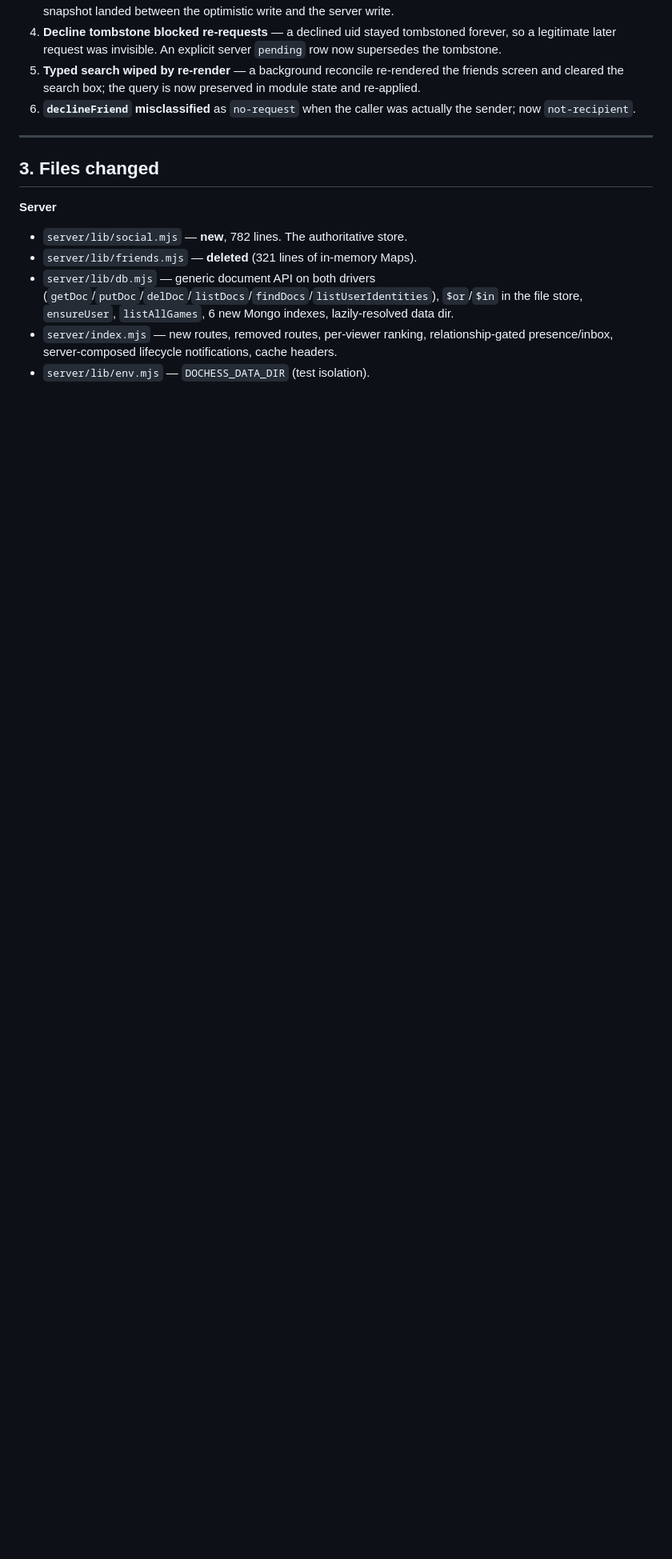
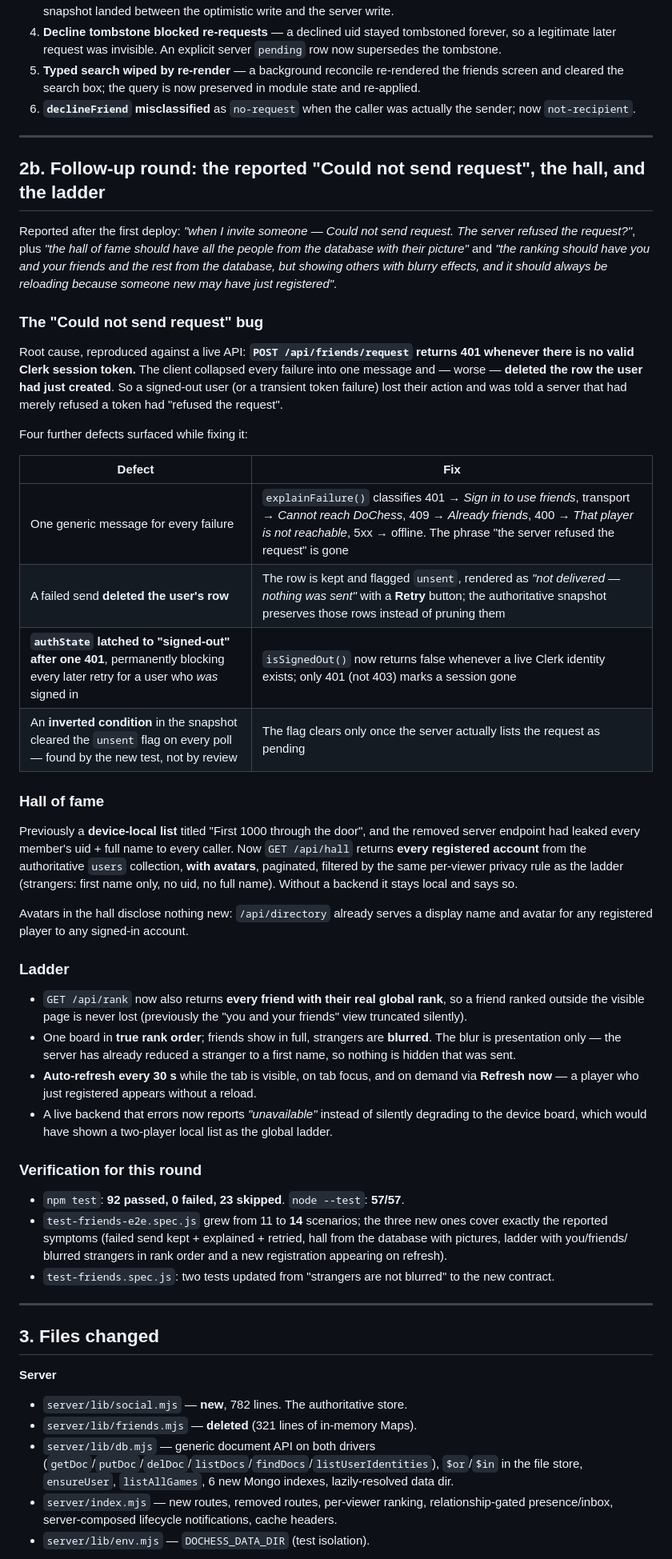
Before and after one commit to mouadhhhallem/dochess, a Markdown page: docs/PRODUCTION_FIX_REPORT.md, the part around the change. Shown at 80% size. Rendered like a GitHub page; blank space fills up the shorter version.

Commit message:
docs: record the follow-up round (send failures, hall of fame, live ladder)

```diff
--- a/docs/PRODUCTION_FIX_REPORT.md
+++ b/docs/PRODUCTION_FIX_REPORT.md
@@ -66,6 +66,72 @@ Full detail with root causes and reproduction in `PRODUCTION_AUDIT.md`.
 4. **Decline tombstone blocked re-requests** — a declined uid stayed tombstoned forever, so a legitimate later request was invisible. An explicit server `pending` row now supersedes the tombstone.
 5. **Typed search wiped by re-render** — a background reconcile re-rendered the friends screen and cleared the search box; the query is now preserved in module state and re-applied.
 6. **`declineFriend` misclassified** as `no-request` when the caller was actually the sender; now `not-recipient`.
+
+---
+
+## 2b. Follow-up round: the reported "Could not send request", the hall, and the ladder
+
+Reported after the first deploy: *"when I invite someone — Could not send
+request. The server refused the request?"*, plus *"the hall of fame should have
+all the people from the database with their picture"* and *"the ranking should
+have you and your friends and the rest from the database, but showing others
+with blurry effects, and it should always be reloading because someone new may
+have just registered"*.
+
+### The "Could not send request" bug
+
+Root cause, reproduced against a live API: **`POST /api/friends/request`
+returns 401 whenever there is no valid Clerk session token.** The client
+collapsed every failure into one message and — worse — **deleted the row the
+user had just created**. So a signed-out user (or a transient token failure)
+lost their action and was told a server that had merely refused a token had
+"refused the request".
+
+Four further defects surfaced while fixing it:
+
+| Defect | Fix |
+| --- | --- |
+| One generic message for every failure | `explainFailure()` classifies 401 → *Sign in to use friends*, transport → *Cannot reach DoChess*, 409 → *Already friends*, 400 → *That player is not reachable*, 5xx → offline. The phrase "the server refused the request" is gone |
+| A failed send **deleted the user's row** | The row is kept and flagged `unsent`, rendered as *"not delivered — nothing was sent"* with a **Retry** button; the authoritative snapshot preserves those rows instead of pruning them |
+| **`authState` latched to "signed-out" after one 401**, permanently blocking every later retry for a user who *was* signed in | `isSignedOut()` now returns false whenever a live Clerk identity exists; only 401 (not 403) marks a session gone |
+| An **inverted condition** in the snapshot cleared the `unsent` flag on every poll — found by the new test, not by review | The flag clears only once the server actually lists the request as pending |
+
+### Hall of fame
+
+Previously a **device-local list** titled "First 1000 through the door", and
+the removed server endpoint had leaked every member's uid + full name to every
+caller. Now `GET /api/hall` returns **every registered account** from the
+authoritative `users` collection, **with avatars**, paginated, filtered by the
+same per-viewer privacy rule as the ladder (strangers: first name only, no uid,
+no full name). Without a backend it stays local and says so.
+
+Avatars in the hall disclose nothing new: `/api/directory` already serves a
+display name and avatar for any registered player to any signed-in account.
+
+### Ladder
+
+- `GET /api/rank` now also returns **every friend with their real global rank**,
+  so a friend ranked outside the visible page is never lost (previously the
+  "you and your friends" view truncated silently).
+- One board in **true rank order**; friends show in full, strangers are
+  **blurred**. The blur is presentation only — the server has already reduced a
+  stranger to a first name, so nothing is hidden that was sent.
+- **Auto-refresh every 30 s** while the tab is visible, on tab focus, and on
+  demand via **Refresh now** — a player who just registered appears without a
+  reload.
+- A live backend that errors now reports *"unavailable"* instead of silently
+  degrading to the device board, which would have shown a two-player local list
+  as the global ladder.
+
+### Verification for this round
+
+- `npm test`: **92 passed, 0 failed, 23 skipped**. `node --test`: **57/57**.
+- `test-friends-e2e.spec.js` grew from 11 to **14** scenarios; the three new
+  ones cover exactly the reported symptoms (failed send kept + explained +
+  retried, hall from the database with pictures, ladder with you/friends/
+  blurred strangers in rank order and a new registration appearing on refresh).
+- `test-friends.spec.js`: two tests updated from "strangers are not blurred"
+  to the new contract.
 
 ---
 
```
